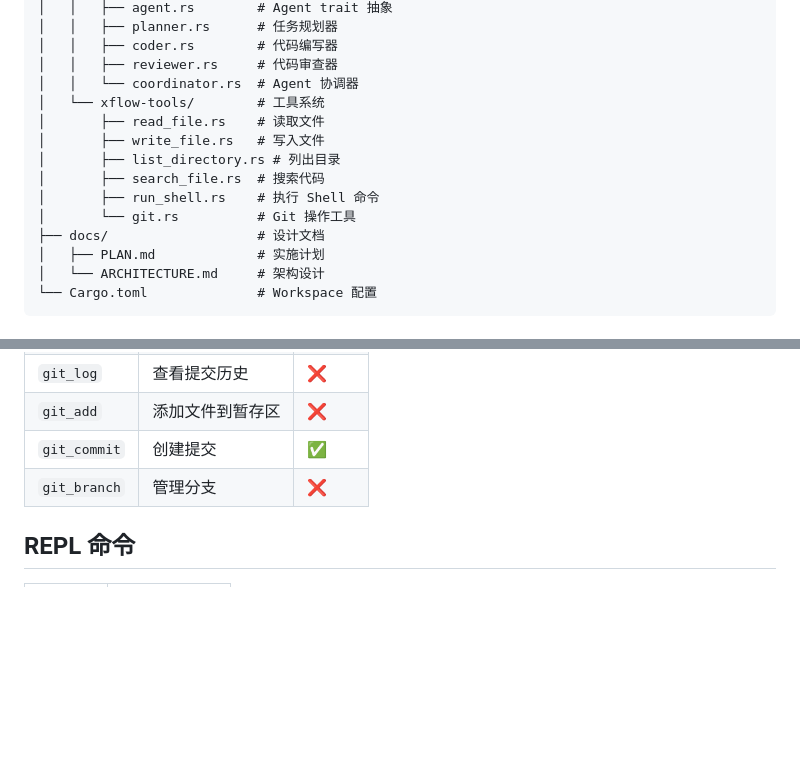
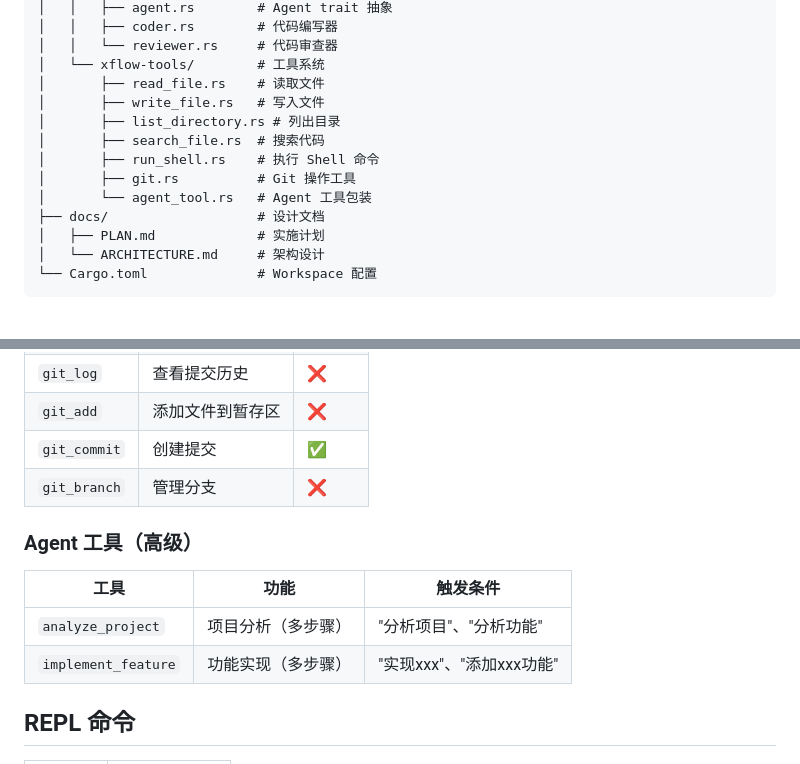
Before and after one commit to xflow-agent/xflow, a Markdown page: README.md, 2 parts joined by grey strips. GitHub-like rendering; blank space fills up the shorter version.

```diff
--- a/README.md
+++ b/README.md
@@ -401,15 +392,14 @@ xflow/
 │   │   ├── agent.rs        # Agent trait 抽象
-│   │   ├── planner.rs      # 任务规划器
 │   │   ├── coder.rs        # 代码编写器
-│   │   ├── reviewer.rs     # 代码审查器
-│   │   └── coordinator.rs  # Agent 协调器
+│   │   └── reviewer.rs     # 代码审查器
 │   └── xflow-tools/        # 工具系统
 │       ├── read_file.rs    # 读取文件
 │       ├── write_file.rs   # 写入文件
 │       ├── list_directory.rs # 列出目录
 │       ├── search_file.rs  # 搜索代码
 │       ├── run_shell.rs    # 执行 Shell 命令
-│       └── git.rs          # Git 操作工具
+│       ├── git.rs          # Git 操作工具
+│       └── agent_tool.rs   # Agent 工具包装
 ├── docs/                   # 设计文档
 │   ├── PLAN.md             # 实施计划
 │   └── ARCHITECTURE.md     # 架构设计
@@ -443,6 +433,13 @@ xflow/
 | `git_add` | 添加文件到暂存区 | ❌ |
 | `git_commit` | 创建提交 | ✅ |
 | `git_branch` | 管理分支 | ❌ |
+
+### Agent 工具（高级）
+
+| 工具 | 功能 | 触发条件 |
+|------|------|---------|
+| `analyze_project` | 项目分析（多步骤） | "分析项目"、"分析功能" |
+| `implement_feature` | 功能实现（多步骤） | "实现xxx"、"添加xxx功能" |
 
 ## REPL 命令
 
```
Also changed, not shown: other parts of README.md (+45 -54 lines).
